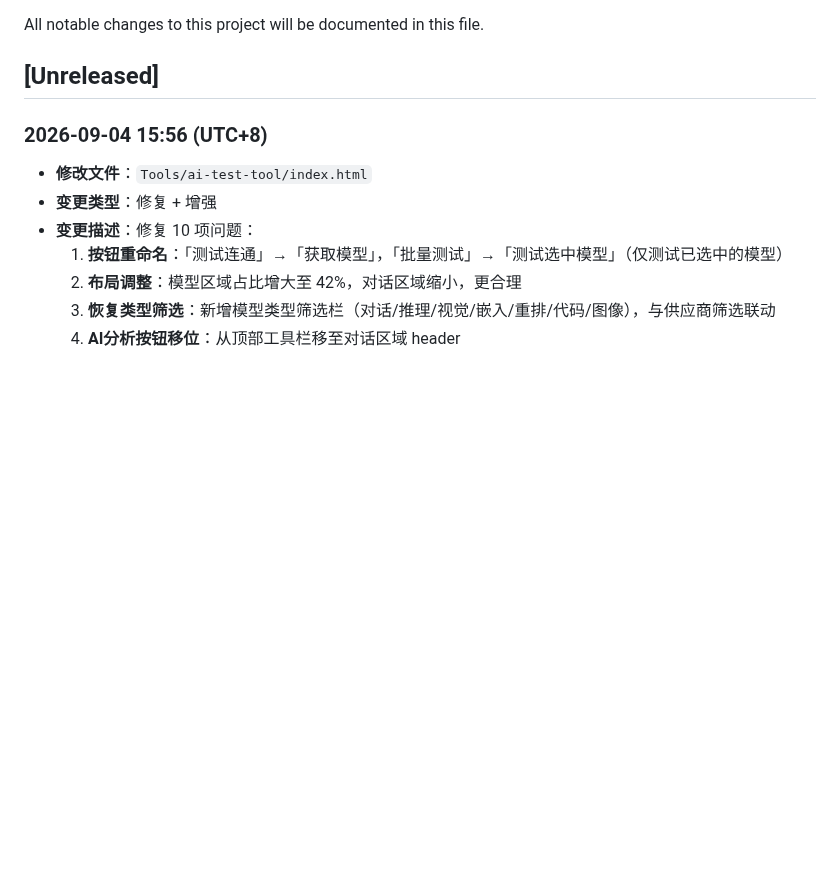
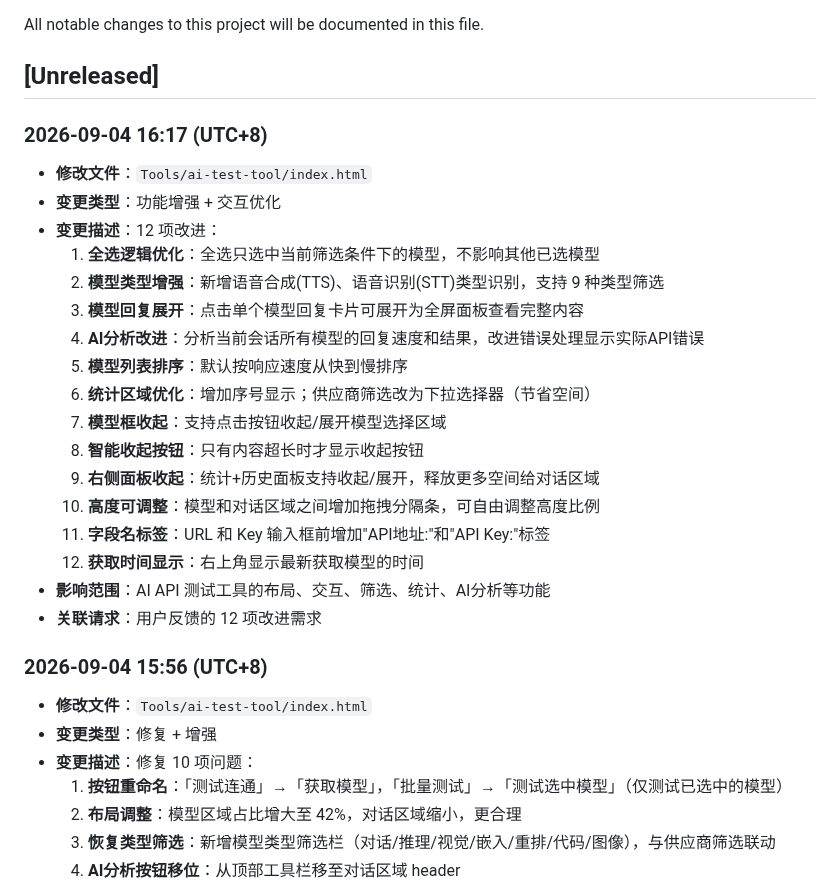
Before and after one commit to KevinLi-0406/kevinli.github.io, a Markdown page: CHANGELOG.md, the part around the change. Rendered like a GitHub page; blank space fills up the shorter version.

Commit message:
chore: update CHANGELOG - 12项改进

```diff
--- a/CHANGELOG.md
+++ b/CHANGELOG.md
@@ -3,6 +3,25 @@
 All notable changes to this project will be documented in this file.
 
 ## [Unreleased]
+
+### 2026-09-04 16:17 (UTC+8)
+- **修改文件**：`Tools/ai-test-tool/index.html`
+- **变更类型**：功能增强 + 交互优化
+- **变更描述**：12 项改进：
+  1. **全选逻辑优化**：全选只选中当前筛选条件下的模型，不影响其他已选模型
+  2. **模型类型增强**：新增语音合成(TTS)、语音识别(STT)类型识别，支持 9 种类型筛选
+  3. **模型回复展开**：点击单个模型回复卡片可展开为全屏面板查看完整内容
+  4. **AI分析改进**：分析当前会话所有模型的回复速度和结果，改进错误处理显示实际API错误
+  5. **模型列表排序**：默认按响应速度从快到慢排序
+  6. **统计区域优化**：增加序号显示；供应商筛选改为下拉选择器（节省空间）
+  7. **模型框收起**：支持点击按钮收起/展开模型选择区域
+  8. **智能收起按钮**：只有内容超长时才显示收起按钮
+  9. **右侧面板收起**：统计+历史面板支持收起/展开，释放更多空间给对话区域
+  10. **高度可调整**：模型和对话区域之间增加拖拽分隔条，可自由调整高度比例
+  11. **字段名标签**：URL 和 Key 输入框前增加"API地址:"和"API Key:"标签
+  12. **获取时间显示**：右上角显示最新获取模型的时间
+- **影响范围**：AI API 测试工具的布局、交互、筛选、统计、AI分析等功能
+- **关联请求**：用户反馈的 12 项改进需求
 
 ### 2026-09-04 15:56 (UTC+8)
 - **修改文件**：`Tools/ai-test-tool/index.html`
```
